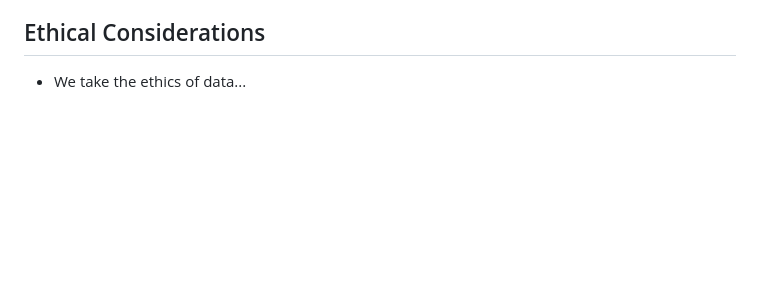
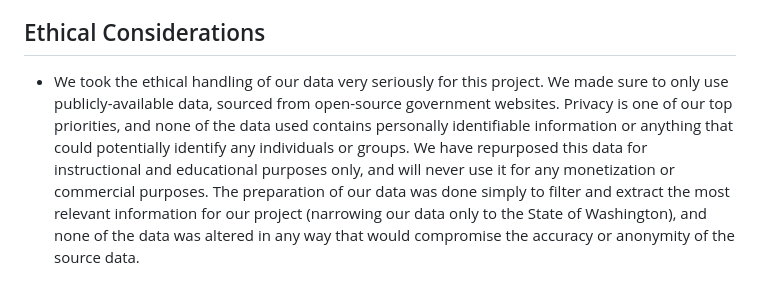
Before and after one commit to knazario/Project_3_Team_1, a Markdown page: README.md, the part around the change. GitHub-like rendering; blank space fills up the shorter version.

```diff
--- a/README.md
+++ b/README.md
@@ -28,4 +28,4 @@ We plan to use a map with filters that are including but not limited to:
 - Entertainment - Amount & relative distance to charging stations
 
 ## Ethical Considerations
-- We take the ethics of data...
+- We took the ethical handling of our data very seriously for this project. We made sure to only use publicly-available data, sourced from open-source government websites. Privacy is one of our top priorities, and none of the data used contains personally identifiable information or anything that could potentially identify any individuals or groups. We have repurposed this data for instructional and educational purposes only, and will never use it for any monetization or commercial purposes. The preparation of our data was done simply to filter and extract the most relevant information for our project (narrowing our data only to the State of Washington), and none of the data was altered in any way that would compromise the accuracy or anonymity of the source data.
```
